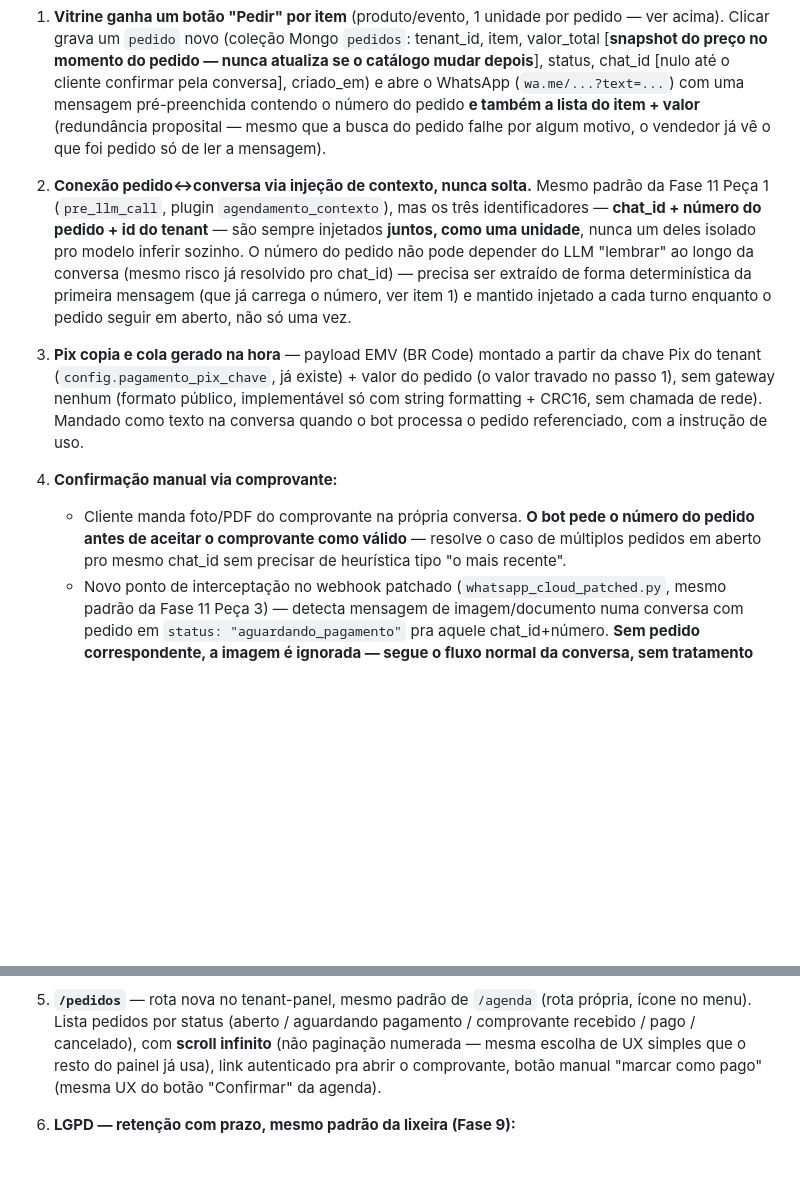
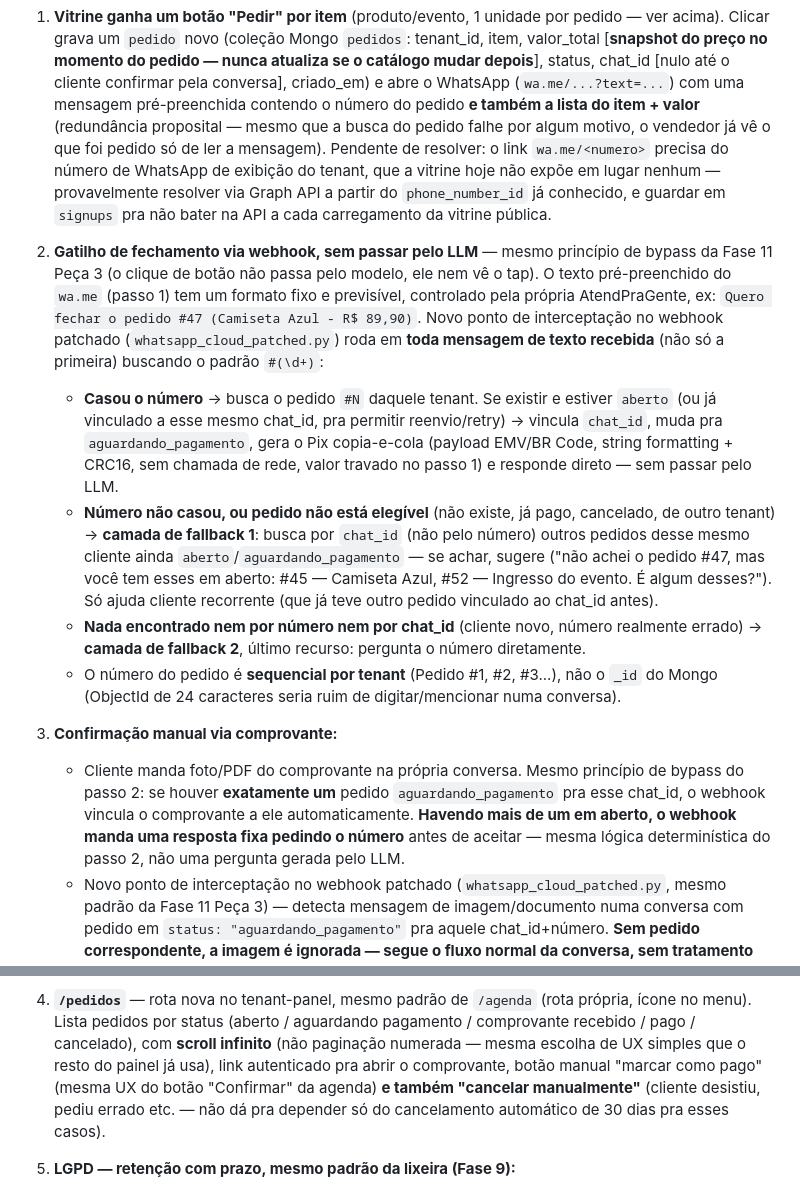
Before and after one commit to pachecasatSP/AtendAgente, a Markdown page: specs/roadmap-multi-tenant.md, 2 parts joined by grey strips. Drawn GitHub-style; blank space fills up the shorter version.

Commit message:
Fase 12: gatilho de fechamento vira interceptação determinística no webhook
Substitui a ideia de injeção de contexto pro LLM decidir chamar uma
tool por interceptação direta no webhook (mesmo bypass da Fase 11
Peça 3): mensagem com "#N" é casada por regex, sem passar pelo
modelo. Adiciona fallback em 2 camadas quando o número não casa ou o
pedido não está elegível (sugere por chat_id, senão pergunta direto).
Número do pedido passa a ser sequencial por tenant, não ObjectId.
Comprovante ganha a mesma lógica determinística quando há mais de um
pedido aguardando pagamento pro mesmo chat_id.

Também adiciona: botão "cancelar manualmente" em /pedidos, e nota
pendente sobre como resolver o número de WhatsApp de exibição do
tenant pro link wa.me da vitrine.

```diff
--- a/specs/roadmap-multi-tenant.md
+++ b/specs/roadmap-multi-tenant.md
@@ -1010,31 +1010,50 @@ tem (bot direciona pro combinado direto com o lojista).
    uma mensagem pré-preenchida contendo o número do pedido **e também
    a lista do item + valor** (redundância proposital — mesmo que a
    busca do pedido falhe por algum motivo, o vendedor já vê o que foi
-   pedido só de ler a mensagem).
+   pedido só de ler a mensagem). Pendente de resolver: o link
+   `wa.me/<numero>` precisa do número de WhatsApp de exibição do
+   tenant, que a vitrine hoje não expõe em lugar nenhum — provavelmente
+   resolver via Graph API a partir do `phone_number_id` já conhecido, e
+   guardar em `signups` pra não bater na API a cada carregamento da
+   vitrine pública.
 
-2. **Conexão pedido↔conversa via injeção de contexto, nunca solta.**
-   Mesmo padrão da Fase 11 Peça 1 (`pre_llm_call`, plugin
-   `agendamento_contexto`), mas os três identificadores — **chat_id +
-   número do pedido + id do tenant** — são sempre injetados **juntos,
-   como uma unidade**, nunca um deles isolado pro modelo inferir
-   sozinho. O número do pedido não pode depender do LLM "lembrar" ao
-   longo da conversa (mesmo risco já resolvido pro chat_id) — precisa
-   ser extraído de forma determinística da primeira mensagem (que já
-   carrega o número, ver item 1) e mantido injetado a cada turno
-   enquanto o pedido seguir em aberto, não só uma vez.
+2. **Gatilho de fechamento via webhook, sem passar pelo LLM** — mesmo
+   princípio de bypass da Fase 11 Peça 3 (o clique de botão não passa
+   pelo modelo, ele nem vê o tap). O texto pré-preenchido do `wa.me`
+   (passo 1) tem um formato fixo e previsível, controlado pela própria
+   AtendPraGente, ex: `Quero fechar o pedido #47 (Camiseta Azul - R$
+   89,90)`. Novo ponto de interceptação no webhook patchado
+   (`whatsapp_cloud_patched.py`) roda em **toda mensagem de texto
+   recebida** (não só a primeira) buscando o padrão `#(\d+)`:
+   - **Casou o número** → busca o pedido `#N` daquele tenant. Se
+     existir e estiver `aberto` (ou já vinculado a esse mesmo chat_id,
+     pra permitir reenvio/retry) → vincula `chat_id`, muda pra
+     `aguardando_pagamento`, gera o Pix copia-e-cola (payload EMV/BR
+     Code, string formatting + CRC16, sem chamada de rede, valor
+     travado no passo 1) e responde direto — sem passar pelo LLM.
+   - **Número não casou, ou pedido não está elegível** (não existe,
+     já pago, cancelado, de outro tenant) → **camada de fallback 1**:
+     busca por `chat_id` (não pelo número) outros pedidos desse mesmo
+     cliente ainda `aberto`/`aguardando_pagamento` — se achar, sugere
+     ("não achei o pedido #47, mas você tem esses em aberto: #45 —
+     Camiseta Azul, #52 — Ingresso do evento. É algum desses?"). Só
+     ajuda cliente recorrente (que já teve outro pedido vinculado ao
+     chat_id antes).
+   - **Nada encontrado nem por número nem por chat_id** (cliente novo,
+     número realmente errado) → **camada de fallback 2**, último
+     recurso: pergunta o número diretamente.
+   - O número do pedido é **sequencial por tenant** (Pedido #1, #2,
+     #3...), não o `_id` do Mongo (ObjectId de 24 caracteres seria
+     ruim de digitar/mencionar numa conversa).
 
-3. **Pix copia e cola gerado na hora** — payload EMV (BR Code) montado
-   a partir da chave Pix do tenant (`config.pagamento_pix_chave`, já
-   existe) + valor do pedido (o valor travado no passo 1), sem gateway
-   nenhum (formato público, implementável só com string formatting +
-   CRC16, sem chamada de rede). Mandado como texto na conversa quando o
-   bot processa o pedido referenciado, com a instrução de uso.
-
-4. **Confirmação manual via comprovante:**
-   - Cliente manda foto/PDF do comprovante na própria conversa. **O
-     bot pede o número do pedido antes de aceitar o comprovante como
-     válido** — resolve o caso de múltiplos pedidos em aberto pro
-     mesmo chat_id sem precisar de heurística tipo "o mais recente".
+3. **Confirmação manual via comprovante:**
+   - Cliente manda foto/PDF do comprovante na própria conversa.
+     Mesmo princípio de bypass do passo 2: se houver **exatamente um**
+     pedido `aguardando_pagamento` pra esse chat_id, o webhook vincula
+     o comprovante a ele automaticamente. **Havendo mais de um em
+     aberto, o webhook manda uma resposta fixa pedindo o número** antes
+     de aceitar — mesma lógica determinística do passo 2, não uma
+     pergunta gerada pelo LLM.
    - Novo ponto de interceptação no webhook patchado
      (`whatsapp_cloud_patched.py`, mesmo padrão da Fase 11 Peça 3) —
      detecta mensagem de imagem/documento numa conversa com pedido em
@@ -1059,7 +1078,9 @@ tem (bot direciona pro combinado direto com o lojista).
    cancelado), com **scroll infinito** (não paginação numerada — mesma
    escolha de UX simples que o resto do painel já usa), link
    autenticado pra abrir o comprovante, botão manual "marcar como
-   pago" (mesma UX do botão "Confirmar" da agenda).
+   pago" (mesma UX do botão "Confirmar" da agenda) **e também "cancelar
+   manualmente"** (cliente desistiu, pediu errado etc. — não dá pra
+   depender só do cancelamento automático de 30 dias pra esses casos).
 
 6. **LGPD — retenção com prazo, mesmo padrão da lixeira (Fase 9):**
    - **Comprovante**: apagado do object storage **30 dias** depois de
```
